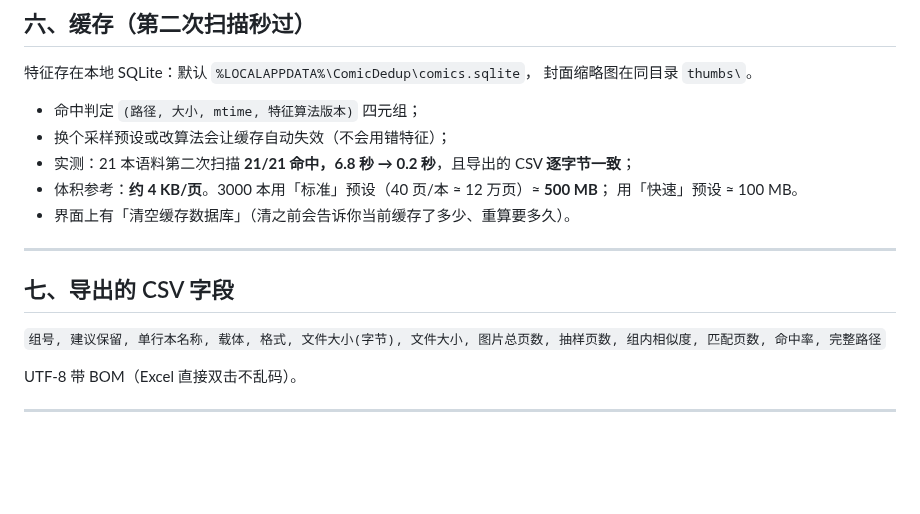
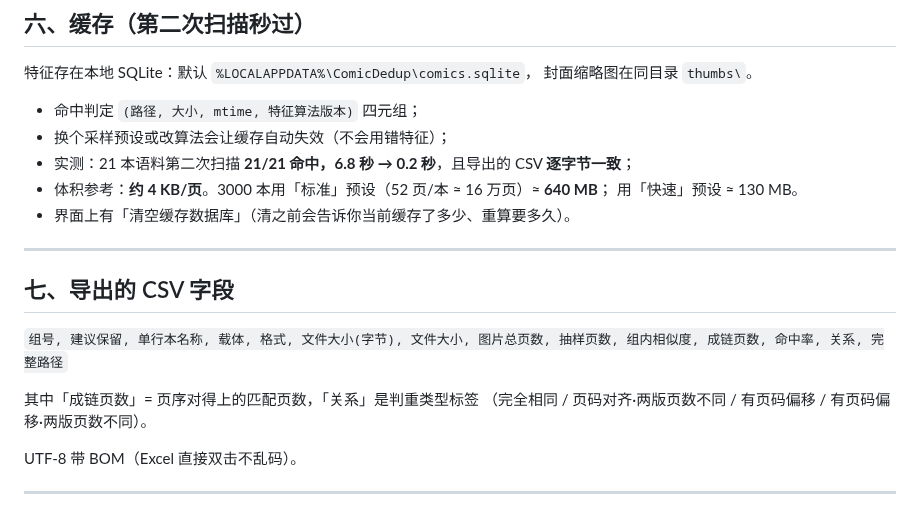
Before and after one commit to tmadmao/comicdedup, a Markdown page: README.md, the part around one of its changes. Drawn GitHub-style; blank space fills up the shorter version.

```diff
--- a/README.md
+++ b/README.md
@@ -313,8 +323,8 @@ cv2.matchTemplate(A_tile, B_tile_center_48, cv2.TM_CCOEFF_NORMED).max()
 * 命中判定 `(路径, 大小, mtime, 特征算法版本)` 四元组；
 * 换个采样预设或改算法会让缓存自动失效（不会用错特征）；
 * 实测：21 本语料第二次扫描 **21/21 命中，6.8 秒 → 0.2 秒**，且导出的 CSV **逐字节一致**；
-* 体积参考：**约 4 KB/页**。3000 本用「标准」预设（40 页/本 ≈ 12 万页）≈ **500 MB**；
-  用「快速」预设 ≈ 100 MB。
+* 体积参考：**约 4 KB/页**。3000 本用「标准」预设（52 页/本 ≈ 16 万页）≈ **640 MB**；
+  用「快速」预设 ≈ 130 MB。
 * 界面上有「清空缓存数据库」（清之前会告诉你当前缓存了多少、重算要多久）。
 
 ---
@@ -322,7 +332,10 @@ cv2.matchTemplate(A_tile, B_tile_center_48, cv2.TM_CCOEFF_NORMED).max()
 ## 七、导出的 CSV 字段
 
 `组号, 建议保留, 单行本名称, 载体, 格式, 文件大小(字节), 文件大小, 图片总页数,
-抽样页数, 组内相似度, 匹配页数, 命中率, 完整路径`
+抽样页数, 组内相似度, 成链页数, 命中率, 关系, 完整路径`
+
+其中「成链页数」= 页序对得上的匹配页数，「关系」是判重类型标签
+（完全相同 / 页码对齐·两版页数不同 / 有页码偏移 / 有页码偏移·两版页数不同）。
 
 UTF-8 带 BOM（Excel 直接双击不乱码）。
 
```
Also changed, not shown: other parts of README.md (+30 -20 lines), CHANGELOG.md (added, +46 -0 lines), docs/algorithm-flow.png, 10 other files.
